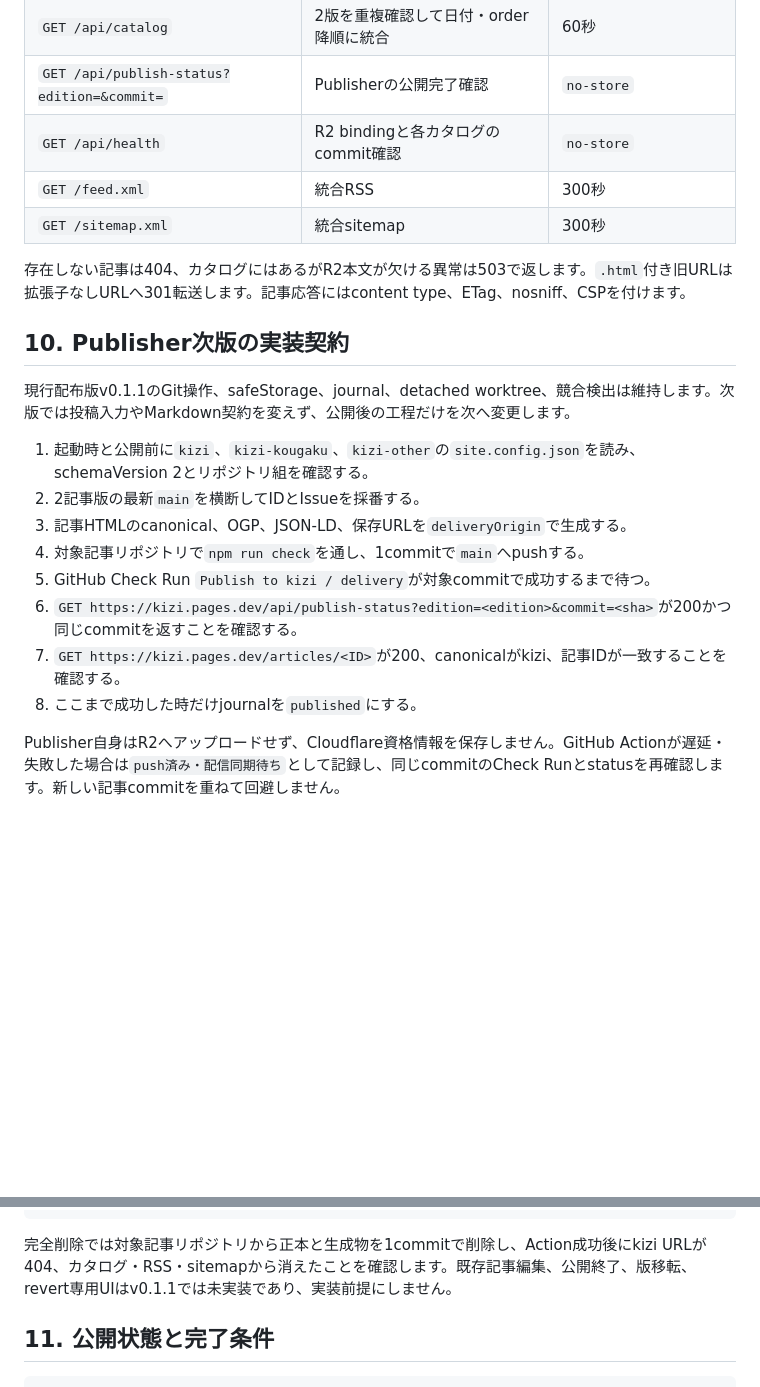
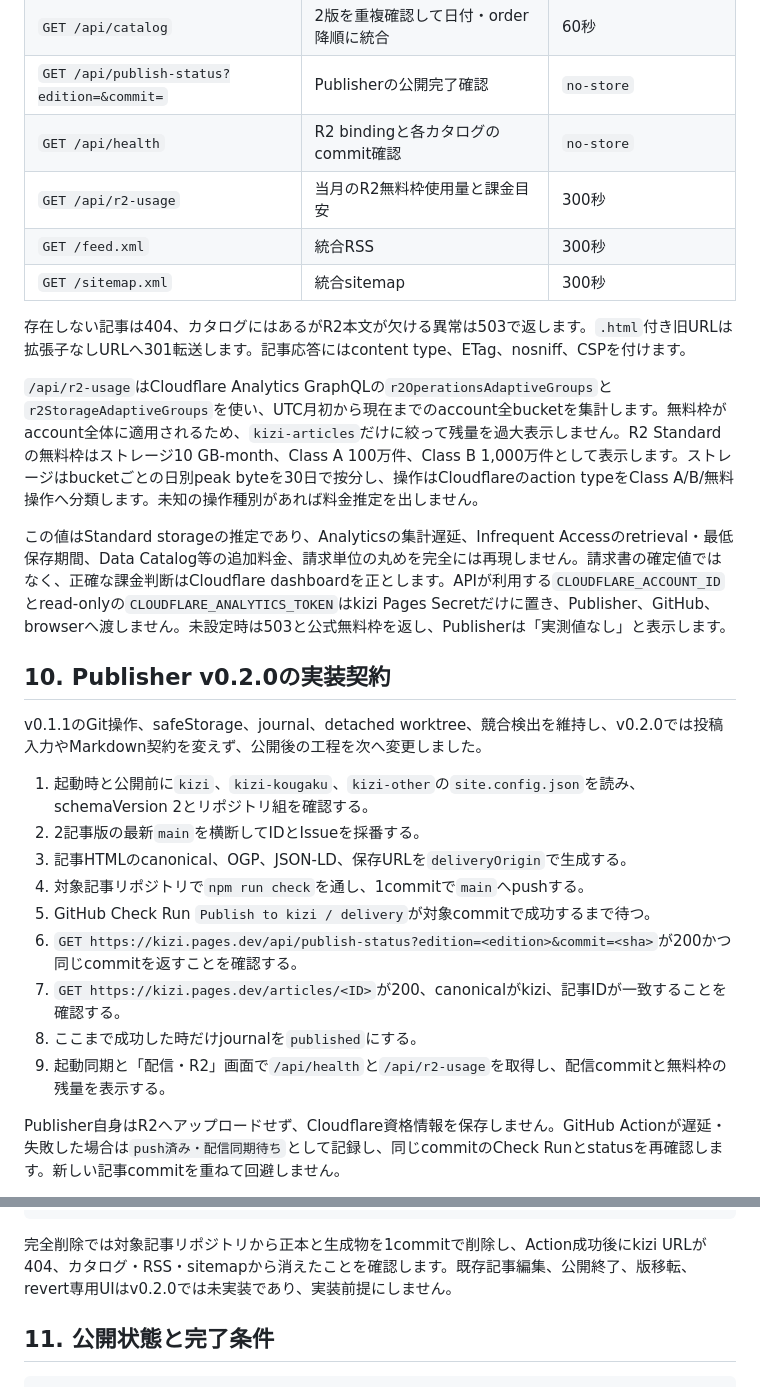
Before and after one commit to oriyu90/kizi-other, a Markdown page: docs/system-design-and-operations.md, 2 parts joined by grey strips. Drawn GitHub-style; blank space fills up the shorter version.

Commit message:
Record Publisher v0.2.0 continuity

````diff
--- a/docs/system-design-and-operations.md
+++ b/docs/system-design-and-operations.md
@@ -213,14 +213,19 @@ Actionは同期前に`git ls-remote origin refs/heads/main`を実行し、`GITHU
 | `GET /api/catalog` | 2版を重複確認して日付・order降順に統合 | 60秒 |
 | `GET /api/publish-status?edition=&commit=` | Publisherの公開完了確認 | `no-store` |
 | `GET /api/health` | R2 bindingと各カタログのcommit確認 | `no-store` |
+| `GET /api/r2-usage` | 当月のR2無料枠使用量と課金目安 | 300秒 |
 | `GET /feed.xml` | 統合RSS | 300秒 |
 | `GET /sitemap.xml` | 統合sitemap | 300秒 |
 
 存在しない記事は404、カタログにはあるがR2本文が欠ける異常は503で返します。`.html`付き旧URLは拡張子なしURLへ301転送します。記事応答にはcontent type、ETag、nosniff、CSPを付けます。
 
-## 10. Publisher次版の実装契約
+`/api/r2-usage`はCloudflare Analytics GraphQLの`r2OperationsAdaptiveGroups`と`r2StorageAdaptiveGroups`を使い、UTC月初から現在までのaccount全bucketを集計します。無料枠がaccount全体に適用されるため、`kizi-articles`だけに絞って残量を過大表示しません。R2 Standardの無料枠はストレージ10 GB-month、Class A 100万件、Class B 1,000万件として表示します。ストレージはbucketごとの日別peak byteを30日で按分し、操作はCloudflareのaction typeをClass A/B/無料操作へ分類します。未知の操作種別があれば料金推定を出しません。
 
-現行配布版v0.1.1のGit操作、safeStorage、journal、detached worktree、競合検出は維持します。次版では投稿入力やMarkdown契約を変えず、公開後の工程だけを次へ変更します。
+この値はStandard storageの推定であり、Analyticsの集計遅延、Infrequent Accessのretrieval・最低保存期間、Data Catalog等の追加料金、請求単位の丸めを完全には再現しません。請求書の確定値ではなく、正確な課金判断はCloudflare dashboardを正とします。APIが利用する`CLOUDFLARE_ACCOUNT_ID`とread-onlyの`CLOUDFLARE_ANALYTICS_TOKEN`はkizi Pages Secretだけに置き、Publisher、GitHub、browserへ渡しません。未設定時は503と公式無料枠を返し、Publisherは「実測値なし」と表示します。
+
+## 10. Publisher v0.2.0の実装契約
+
+v0.1.1のGit操作、safeStorage、journal、detached worktree、競合検出を維持し、v0.2.0では投稿入力やMarkdown契約を変えず、公開後の工程を次へ変更しました。
 
 1. 起動時と公開前に`kizi`、`kizi-kougaku`、`kizi-other`の`site.config.json`を読み、schemaVersion 2とリポジトリ組を確認する。
 2. 2記事版の最新`main`を横断してIDとIssueを採番する。
@@ -230,6 +235,7 @@ Actionは同期前に`git ls-remote origin refs/heads/main`を実行し、`GITHU
 6. `GET https://kizi.pages.dev/api/publish-status?edition=<edition>&commit=<sha>`が200かつ同じcommitを返すことを確認する。
 7. `GET https://kizi.pages.dev/articles/<ID>`が200、canonicalがkizi、記事IDが一致することを確認する。
 8. ここまで成功した時だけjournalを`published`にする。
+9. 起動同期と「配信・R2」画面で`/api/health`と`/api/r2-usage`を取得し、配信commitと無料枠の残量を表示する。
 
 Publisher自身はR2へアップロードせず、Cloudflare資格情報を保存しません。GitHub Actionが遅延・失敗した場合は`push済み・配信同期待ち`として記録し、同じcommitのCheck Runとstatusを再確認します。新しい記事commitを重ねて回避しません。
 
@@ -249,7 +255,7 @@ Publisher履歴へ次を追加します。
 }
 ```
 
-完全削除では対象記事リポジトリから正本と生成物を1commitで削除し、Action成功後にkizi URLが404、カタログ・RSS・sitemapから消えたことを確認します。既存記事編集、公開終了、版移転、revert専用UIはv0.1.1では未実装であり、実装前提にしません。
+完全削除では対象記事リポジトリから正本と生成物を1commitで削除し、Action成功後にkizi URLが404、カタログ・RSS・sitemapから消えたことを確認します。既存記事編集、公開終了、版移転、revert専用UIはv0.2.0では未実装であり、実装前提にしません。
 
 ## 11. 公開状態と完了条件
 
````
Also changed, not shown: AGENTS.md (+8 -7 lines).
